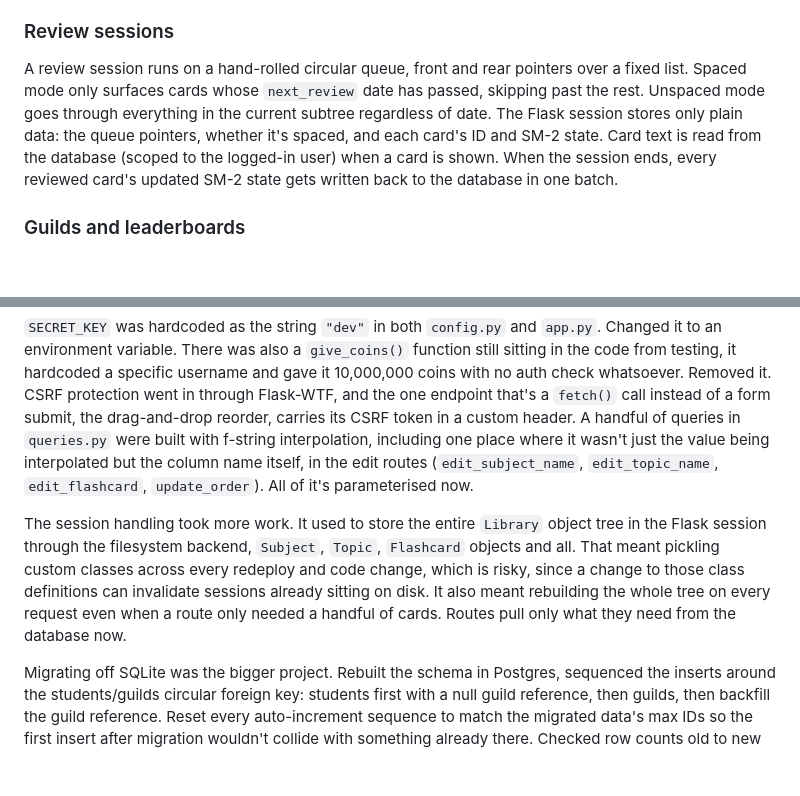
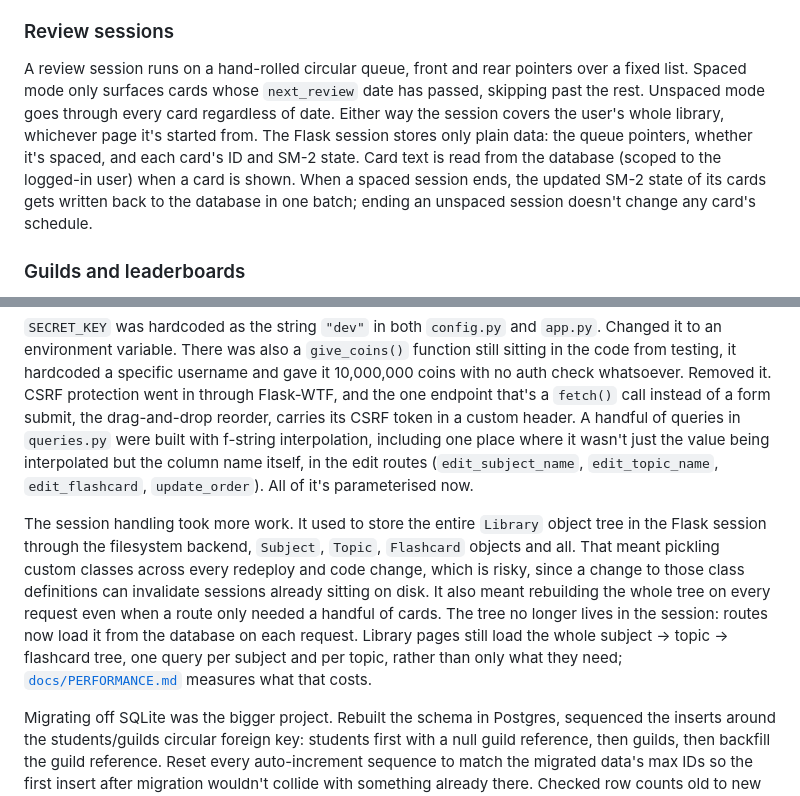
Before and after one commit to seyaanb/Zunoot, a Markdown page: README.md, 2 parts joined by grey strips. Rendered like a GitHub page; blank space fills up the shorter version.

Commit message:
docs(readme): correct review-session and tree-loading descriptions
Two lines that predate PR #1 were inaccurate:
- Review sessions: a session always covers the whole library (not "the
  current subtree"), and only spaced sessions write SM-2 state back.
- Security pass: routes don't "pull only what they need"; library pages
  still load the whole tree with one query per subject and per topic.

Co-Authored-By: Claude Opus 5.5 <noreply@anthropic.com>
Claude-Session: https://claude.ai/code/session_01LJSEtupVz3mvNc1FFoyZfC

```diff
--- a/README.md
+++ b/README.md
@@ -25,7 +25,7 @@ Each flashcard tracks `interval`, `repetition_no`, and `easiness_factor`, starti
 
 ### Review sessions
 
-A review session runs on a hand-rolled circular queue, front and rear pointers over a fixed list. Spaced mode only surfaces cards whose `next_review` date has passed, skipping past the rest. Unspaced mode goes through everything in the current subtree regardless of date. The Flask session stores only plain data: the queue pointers, whether it's spaced, and each card's ID and SM-2 state. Card text is read from the database (scoped to the logged-in user) when a card is shown. When the session ends, every reviewed card's updated SM-2 state gets written back to the database in one batch.
+A review session runs on a hand-rolled circular queue, front and rear pointers over a fixed list. Spaced mode only surfaces cards whose `next_review` date has passed, skipping past the rest. Unspaced mode goes through every card regardless of date. Either way the session covers the user's whole library, whichever page it's started from. The Flask session stores only plain data: the queue pointers, whether it's spaced, and each card's ID and SM-2 state. Card text is read from the database (scoped to the logged-in user) when a card is shown. When a spaced session ends, the updated SM-2 state of its cards gets written back to the database in one batch; ending an unspaced session doesn't change any card's schedule.
 
 ### Guilds and leaderboards
 
@@ -134,7 +134,7 @@ Built this for coursework first, went back to it later once people were actually
 
 `SECRET_KEY` was hardcoded as the string `"dev"` in both `config.py` and `app.py`. Changed it to an environment variable. There was also a `give_coins()` function still sitting in the code from testing, it hardcoded a specific username and gave it 10,000,000 coins with no auth check whatsoever. Removed it. CSRF protection went in through Flask-WTF, and the one endpoint that's a `fetch()` call instead of a form submit, the drag-and-drop reorder, carries its CSRF token in a custom header. A handful of queries in `queries.py` were built with f-string interpolation, including one place where it wasn't just the value being interpolated but the column name itself, in the edit routes (`edit_subject_name`, `edit_topic_name`, `edit_flashcard`, `update_order`). All of it's parameterised now.
 
-The session handling took more work. It used to store the entire `Library` object tree in the Flask session through the filesystem backend, `Subject`, `Topic`, `Flashcard` objects and all. That meant pickling custom classes across every redeploy and code change, which is risky, since a change to those class definitions can invalidate sessions already sitting on disk. It also meant rebuilding the whole tree on every request even when a route only needed a handful of cards. Routes pull only what they need from the database now.
+The session handling took more work. It used to store the entire `Library` object tree in the Flask session through the filesystem backend, `Subject`, `Topic`, `Flashcard` objects and all. That meant pickling custom classes across every redeploy and code change, which is risky, since a change to those class definitions can invalidate sessions already sitting on disk. It also meant rebuilding the whole tree on every request even when a route only needed a handful of cards. The tree no longer lives in the session: routes now load it from the database on each request. Library pages still load the whole subject → topic → flashcard tree, one query per subject and per topic, rather than only what they need; [`docs/PERFORMANCE.md`](docs/PERFORMANCE.md) measures what that costs.
 
 Migrating off SQLite was the bigger project. Rebuilt the schema in Postgres, sequenced the inserts around the students/guilds circular foreign key: students first with a null guild reference, then guilds, then backfill the guild reference. Reset every auto-increment sequence to match the migrated data's max IDs so the first insert after migration wouldn't collide with something already there. Checked row counts old to new across every table. `queries.py` needed a rewrite for `psycopg2`: `?` became `%s`, dropped the SQLite-only `PRAGMA foreign_keys` statements since Postgres enforces that anyway, swapped `cursor.lastrowid` for `RETURNING`. Found a bug during the migration too: `pointsreset` had no primary key and had two identical duplicate rows sitting in it. Deleted one using Postgres's `ctid` since there was no column value to tell them apart by, then added a primary key.
 
```
